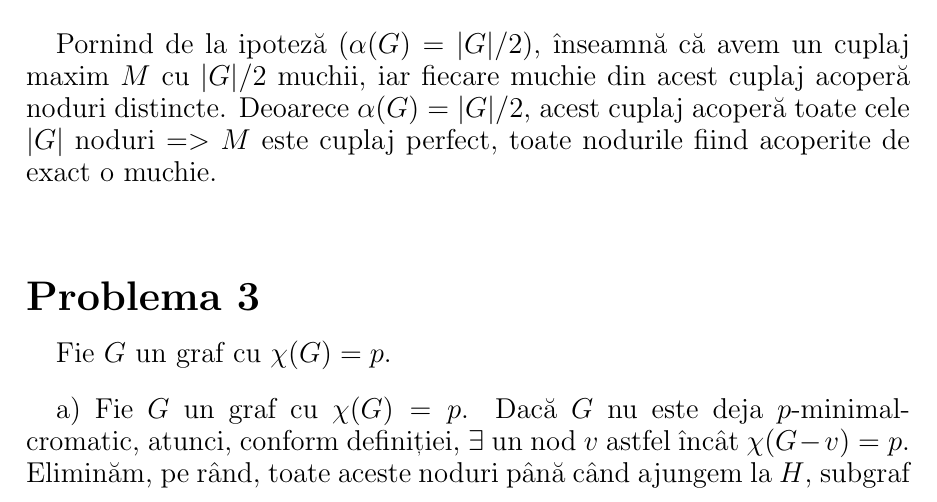
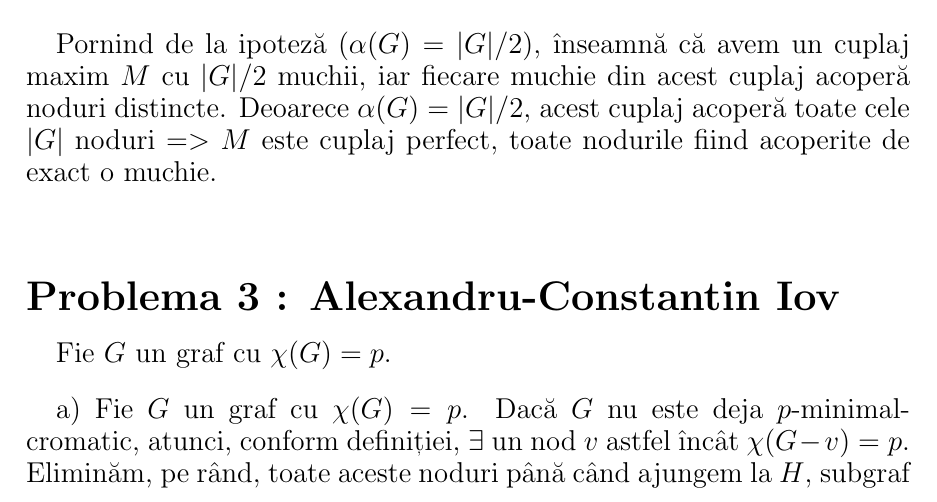
Before and after one commit to MihailPopovici/Graph-Algorithms, a LaTeX document (Tema 3/main.tex): part of page 1 of 2, cut so that both start at the same text. Compiled offline with pdfLaTeX.

Commit message:
nume problema 3

```diff
--- a/Tema 3/main.tex
+++ b/Tema 3/main.tex
@@ -31,7 +31,7 @@ $\mathbf{Implicatia}$ $\mathbf{inversa: (<=)}$
 
 }
 
-\section*{\fontsize{20}{50}\selectfont Problema 3}
+\section*{\fontsize{20}{50}\selectfont Problema 3 : Alexandru-Constantin Iov}
 
 {\fontsize{14}{16}\selectfont
 Fie $G$ un graf cu $\chi(G) = p$.
```
Also changed, not shown: Tema 3/main.pdf.
